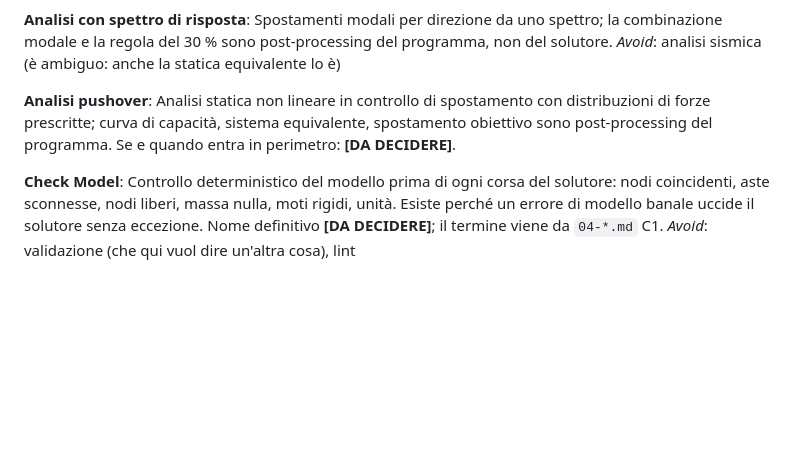
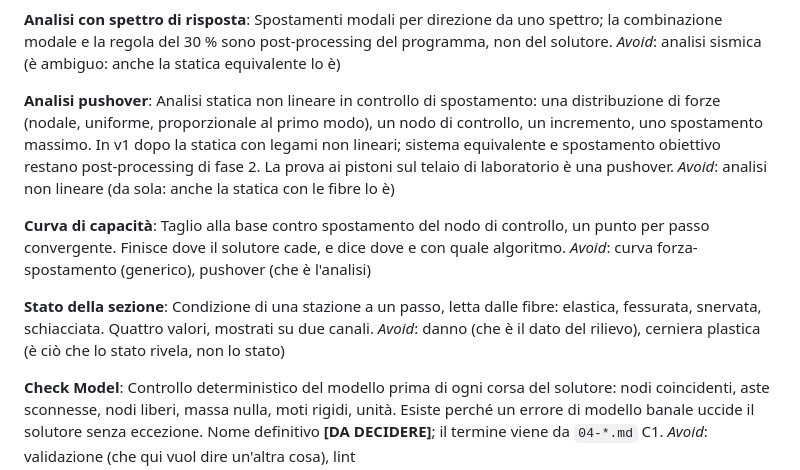
Before and after one commit to maeurong/NOVA, a Markdown page: CONTEXT.md, the part around the change. Drawn GitHub-style; blank space fills up the shorter version.

Commit message:
docs(context): pushover, curva di capacità, stato della sezione
Glossario aggiornato con il ticket #13: la pushover entra in v1 dopo la
statica con legami non lineari; curva di capacità e stato della sezione a
quattro valori come termini.

Refs #13

Co-Authored-By: Claude Fable 5.1 <noreply@anthropic.com>
Claude-Session: https://claude.ai/code/session_01EdTcdzVMf1xmyTGxRwMKuN

```diff
--- a/CONTEXT.md
+++ b/CONTEXT.md
@@ -197,10 +197,23 @@ regola del 30 % sono post-processing del programma, non del solutore.
 _Avoid_: analisi sismica (è ambiguo: anche la statica equivalente lo è)
 
 **Analisi pushover**:
-Analisi statica non lineare in controllo di spostamento con distribuzioni di
-forze prescritte; curva di capacità, sistema equivalente, spostamento
-obiettivo sono post-processing del programma. Se e quando entra in perimetro:
-**[DA DECIDERE]**.
+Analisi statica non lineare in controllo di spostamento: una distribuzione di
+forze (nodale, uniforme, proporzionale al primo modo), un nodo di controllo,
+un incremento, uno spostamento massimo. In v1 dopo la statica con legami non
+lineari; sistema equivalente e spostamento obiettivo restano post-processing
+di fase 2. La prova ai pistoni sul telaio di laboratorio è una pushover.
+_Avoid_: analisi non lineare (da sola: anche la statica con le fibre lo è)
+
+**Curva di capacità**:
+Taglio alla base contro spostamento del nodo di controllo, un punto per passo
+convergente. Finisce dove il solutore cade, e dice dove e con quale algoritmo.
+_Avoid_: curva forza-spostamento (generico), pushover (che è l'analisi)
+
+**Stato della sezione**:
+Condizione di una stazione a un passo, letta dalle fibre: elastica,
+fessurata, snervata, schiacciata. Quattro valori, mostrati su due canali.
+_Avoid_: danno (che è il dato del rilievo), cerniera plastica (è ciò che lo
+stato rivela, non lo stato)
 
 **Check Model**:
 Controllo deterministico del modello prima di ogni corsa del solutore: nodi
```
